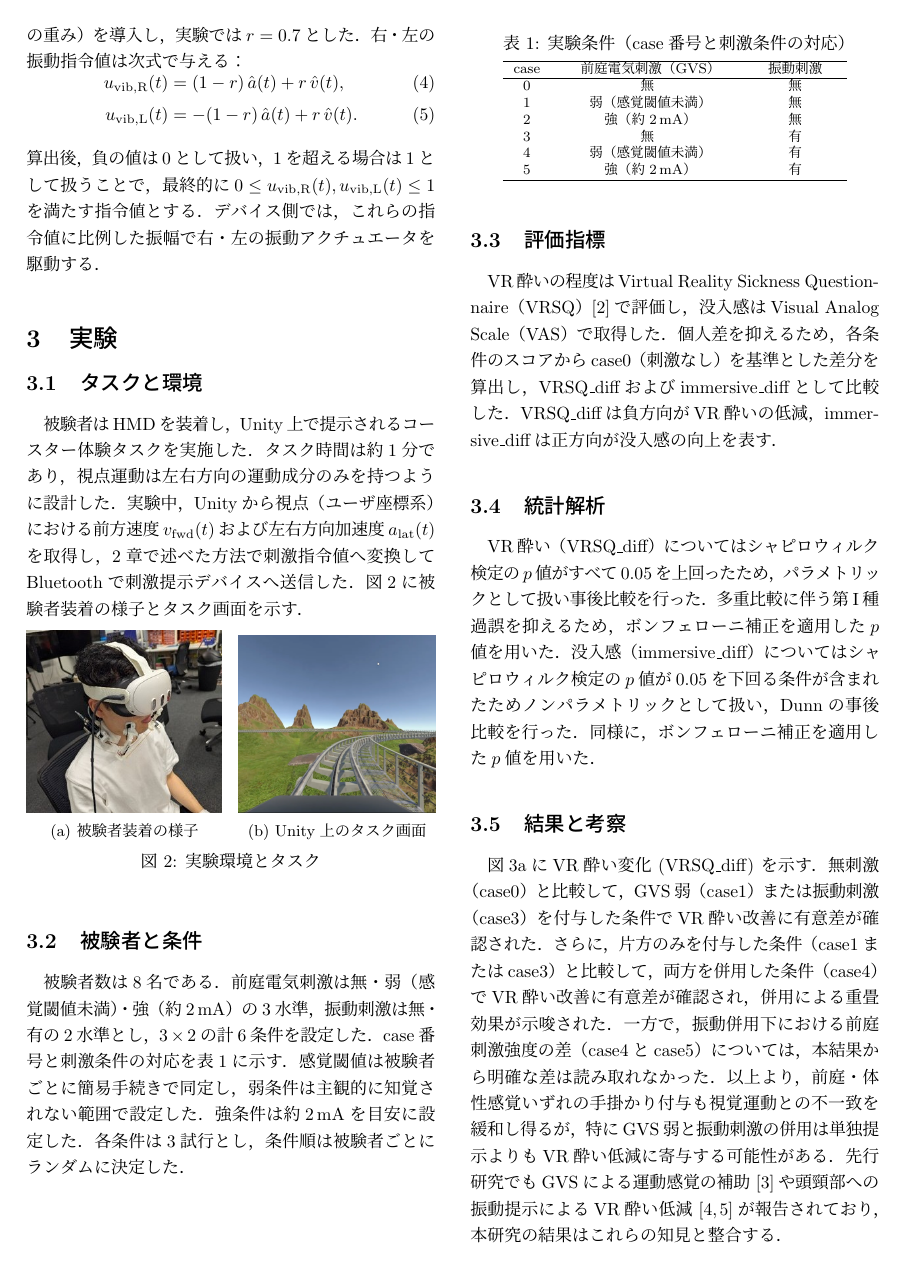
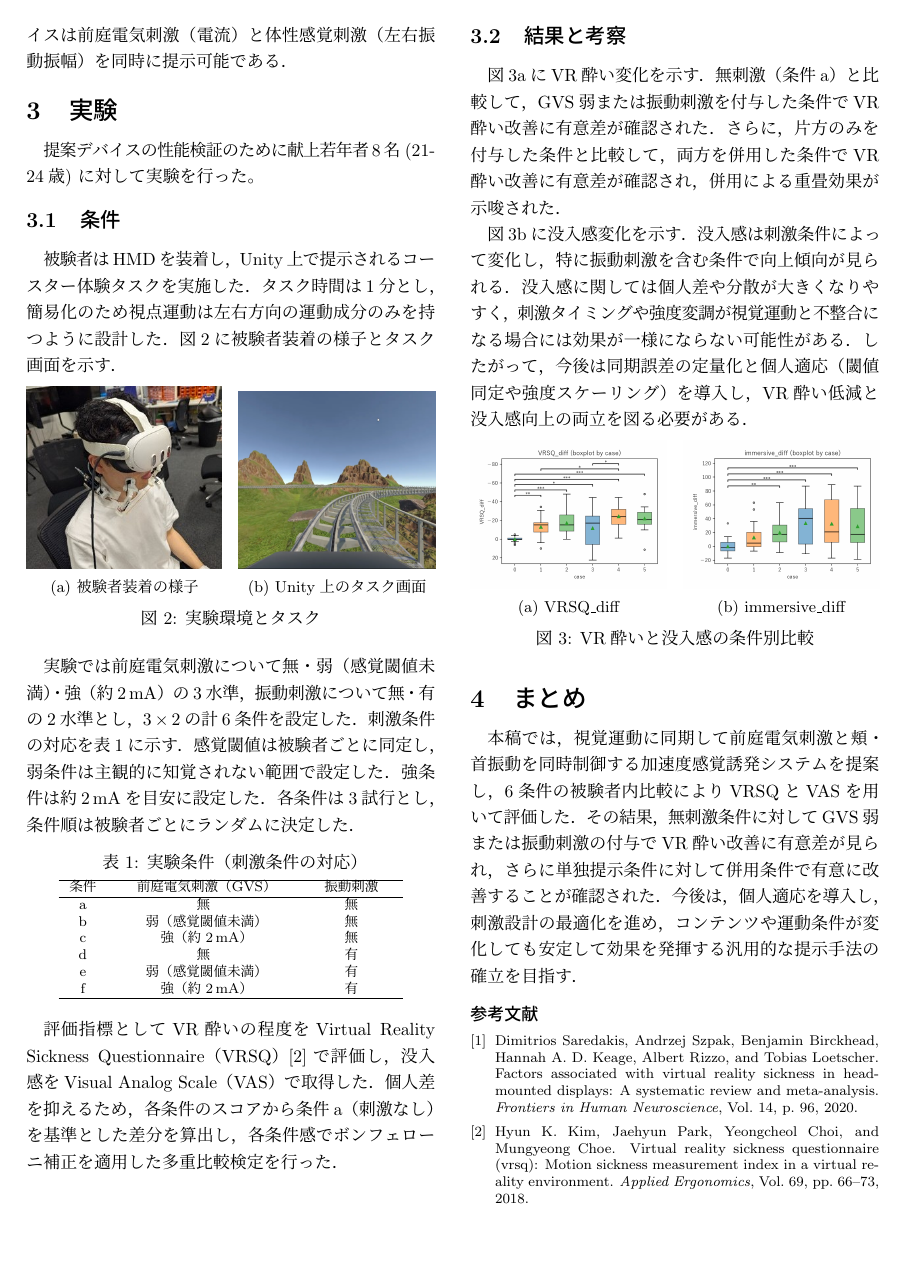
Before and after one commit to takasuka00/ipsj, a LaTeX document (src/main.tex, which reads out/ipsj.sty): page 2 of 3 before the commit and page 2 of 2 after it. Compiled offline with pLaTeX and dvipdfmx.

Commit message:
実験の図以外指摘完成

```diff
--- a/out/ipsj.sty
+++ b/out/ipsj.sty
@@ -28,7 +28,6 @@
 % output title
     \setcounter{footnote}{-1}  % no footnote symbol
     {\fontsize{16truept}{0pt}\selectfont\@titleJa\thanks{\fontsize{9truept}{0truept}\selectfont\@titleEn}}\\
-    {\fontsize{10truept}{14truept}\selectfont\@titleEn\par}%
     {\fontsize{10.5pt}{0truept}\selectfont
       \begin{center}
 % output authors
--- a/src/main.tex
+++ b/src/main.tex
@@ -71,10 +98,8 @@
         I_{\mathrm{gvs}}(t)=I_{\max}\,u_{\mathrm{gvs}}(t).
     \end{equation}
 
-    \paragraph{振動（振幅）}
-    振動は右・左それぞれの振幅指令を生成し，いずれも$0$から$1$の範囲として扱う．前方速度と左右方向加速度を混合するため，混合比$r$（速度側の重み）を導入し，実験では$r=0.7$とした．右・左の振動指令値は次式で与える：
+    振動刺激は右・左それぞれのアクチュエータの振幅量を算出する．ここで前方速度と左右方向加速度を混合するため，混合比$r$（速度側の重み）として右・左の振動制御量は次式で与える．
     \begin{align}
-        u_{\mathrm{vib,R}}(t) &= (1-r)\,\hat{a}(t) + r\,\hat{v}(t),\\
-        u_{\mathrm{vib,L}}(t) &= -(1-r)\,\hat{a}(t) + r\,\hat{v}(t).
+        u_{\mathrm{R}}(t) &= (1-r)\,\hat{a}(t) + r\,\hat{v}(t),\\
+        u_{\mathrm{L}}(t) &= -(1-r)\,\hat{a}(t) + r\,\hat{v}(t).
     \end{align}
-    算出後，負の値は$0$として扱い，$1$を超える場合は$1$として扱うことで，最終的に$0\le u_{\mathrm{vib,R}}(t),u_{\mathrm{vib,L}}(t)\le 1$を満たす指令値とする．デバイス側では，これらの指令値に比例した振幅で右・左の振動アクチュエータを駆動する．
@@ -81,8 +113,11 @@
+    GVSは一般的な定電流源の回路を用い、乳突部に貼付した電極を介して提示した．また，装置側のつまみにより設定した最大電流量を上限として，PCからの指令値に応じた電流を出力した．以上により，本デバイスは前庭電気刺激（電流）と体性感覚刺激（左右振動振幅）を同時に提示可能である．
 
 
     \section{実験}
-    \subsection{タスクと環境}
-    被験者はHMDを装着し，Unity上で提示されるコースター体験タスクを実施した．タスク時間は約1分であり，視点運動は左右方向の運動成分のみを持つように設計した．実験中，Unityから視点（ユーザ座標系）における前方速度$v_{\mathrm{fwd}}(t)$および左右方向加速度$a_{\mathrm{lat}}(t)$を取得し，2章で述べた方法で刺激指令値へ変換してBluetoothで刺激提示デバイスへ送信した．図\ref{fig:exp_task}に被験者装着の様子とタスク画面を示す．
+    提案デバイスの性能検証のために献上若年者8名 (21-24歳) に対して実験を行った。
+
+    \subsection{条件}
+    被験者はHMDを装着し，Unity上で提示されるコースター体験タスクを実施した．タスク時間は1分とし，簡易化のため視点運動は左右方向の運動成分のみを持つように設計した．図\ref{fig:exp_task}に被験者装着の様子とタスク画面を示す．
 
     \begin{figure}[H]
         \centering
@@ -103,41 +138,33 @@
         \label{fig:exp_task}
     \end{figure}
 
-    \subsection{被験者と条件}
-    被験者数は8名である．前庭電気刺激は無・弱（感覚閾値未満）・強（約$2\,\mathrm{mA}$）の3水準，振動刺激は無・有の2水準とし，$3\times2$の計6条件を設定した．case番号と刺激条件の対応を表\ref{tab:conditions}に示す．感覚閾値は被験者ごとに簡易手続きで同定し，弱条件は主観的に知覚されない範囲で設定した．強条件は約$2\,\mathrm{mA}$を目安に設定した．各条件は3試行とし，条件順は被験者ごとにランダムに決定した．
+    実験では前庭電気刺激について無・弱（感覚閾値未満）・強（約$2\,\mathrm{mA}$）の3水準，振動刺激について無・有の2水準とし，$3\times2$の計6条件を設定した．刺激条件の対応を表\ref{tab:conditions}に示す．感覚閾値は被験者ごとに同定し，弱条件は主観的に知覚されない範囲で設定した．強条件は約$2\,\mathrm{mA}$を目安に設定した．各条件は3試行とし，条件順は被験者ごとにランダムに決定した．
 
     \begin{table}[H]
         \centering
         \footnotesize
-        \caption{実験条件（case番号と刺激条件の対応）}
+        \caption{実験条件（刺激条件の対応）}
         \label{tab:conditions}
         \begin{tabular}{c>{\centering\arraybackslash}m{0.42\columnwidth}>{\centering\arraybackslash}m{0.20\columnwidth}}
             \hline
-            case & 前庭電気刺激（GVS） & 振動刺激 \\
+            条件 & 前庭電気刺激（GVS）          & 振動刺激 \\
             \hline
-            0 & 無 & 無 \\
-            1 & 弱（感覚閾値未満） & 無 \\
-            2 & 強（約$2\,\mathrm{mA}$） & 無 \\
-            3 & 無 & 有 \\
-            4 & 弱（感覚閾値未満） & 有 \\
-            5 & 強（約$2\,\mathrm{mA}$） & 有 \\
+            a  & 無                    & 無    \\
+            b  & 弱（感覚閾値未満）            & 無    \\
+            c  & 強（約$2\,\mathrm{mA}$） & 無    \\
+            d  & 無                    & 有    \\
+            e  & 弱（感覚閾値未満）            & 有    \\
+            f  & 強（約$2\,\mathrm{mA}$） & 有    \\
             \hline
         \end{tabular}
     \end{table}
 
-    \subsection{評価指標}
-    VR酔いの程度はVirtual Reality Sickness Questionnaire（VRSQ）\cite{Kim2018VRSQ}で評価し，没入感はVisual Analog Scale（VAS）で取得した．個人差を抑えるため，各条件のスコアからcase0（刺激なし）を基準とした差分を算出し，VRSQ\_diffおよびimmersive\_diffとして比較した．VRSQ\_diffは負方向がVR酔いの低減，immersive\_diffは正方向が没入感の向上を表す．
-
-    \subsection{統計解析}
-    VR酔い（VRSQ\_diff）についてはシャピロウィルク検定の$p$値がすべて0.05を上回ったため，パラメトリックとして扱い事後比較を行った．多重比較に伴う第I種過誤を抑えるため，ボンフェローニ補正を適用した$p$値を用いた．没入感（immersive\_diff）についてはシャピロウィルク検定の$p$値が0.05を下回る条件が含まれたためノンパラメトリックとして扱い，Dunnの事後比較を行った．同様に，ボンフェローニ補正を適用した$p$値を用いた．
-
-
-
+    評価指標としてVR酔いの程度をVirtual Reality Sickness Questionnaire（VRSQ）\cite{Kim2018VRSQ}で評価し，没入感をVisual Analog Scale（VAS）で取得した．個人差を抑えるため，各条件のスコアから条件a（刺激なし）を基準とした差分を算出し，各条件感でボンフェローニ補正を適用した多重比較検定を行った．
 
     \subsection{結果と考察}
-    図\ref{fig:vrsq}にVR酔い変化 (VRSQ\_diff) を示す．無刺激（case0）と比較して，GVS弱（case1）または振動刺激（case3）を付与した条件でVR酔い改善に有意差が確認された．さらに，片方のみを付与した条件（case1またはcase3）と比較して，両方を併用した条件（case4）でVR酔い改善に有意差が確認され，併用による重畳効果が示唆された．一方で，振動併用下における前庭刺激強度の差（case4とcase5）については，本結果から明確な差は読み取れなかった．以上より，前庭・体性感覚いずれの手掛かり付与も視覚運動との不一致を緩和し得るが，特にGVS弱と振動刺激の併用は単独提示よりもVR酔い低減に寄与する可能性がある．先行研究でもGVSによる運動感覚の補助\cite{Sra2019ProprioGVS}や頭頸部への振動提示によるVR酔い低減\cite{Peng2020WalkingVibe,Song2025NeckVRrr}が報告されており，本研究の結果はこれらの知見と整合する．
+    図\ref{fig:vrsq}にVR酔い変化を示す．無刺激（条件a）と比較して，GVS弱または振動刺激を付与した条件でVR酔い改善に有意差が確認された．さらに，片方のみを付与した条件と比較して，両方を併用した条件でVR酔い改善に有意差が確認され，併用による重畳効果が示唆された．
 
-    図\ref{fig:imm}に没入感変化 (immersive\_diff) を示す．没入感は刺激条件によって変化し，特に振動刺激を含む条件で向上傾向が見られる．ただし，没入感は一部条件で正規性を満たさなかったため，ノンパラメトリックに事後比較（Dunn）を行い，ボンフェローニ補正後の$p$値で判断した．没入感に関しては個人差や分散が大きくなりやすく，刺激タイミングや強度変調が視覚運動と不整合になる場合には効果が一様にならない可能性がある．したがって，今後は同期誤差の定量化と個人適応（閾値同定や強度スケーリング）を導入し，VR酔い低減と没入感向上の両立を図る必要がある．
+    図\ref{fig:imm}に没入感変化を示す．没入感は刺激条件によって変化し，特に振動刺激を含む条件で向上傾向が見られる．没入感に関しては個人差や分散が大きくなりやすく，刺激タイミングや強度変調が視覚運動と不整合になる場合には効果が一様にならない可能性がある．したがって，今後は同期誤差の定量化と個人適応（閾値同定や強度スケーリング）を導入し，VR酔い低減と没入感向上の両立を図る必要がある．
 
     \begin{figure}[H]
         \centering
@@ -158,8 +185,10 @@
         \label{fig:results}
     \end{figure}
 
+
     \section{まとめ}
-    視覚運動（速度・加速度）に同期して前庭電気刺激と頬・首振動を同時制御する加速度感覚誘発システムを提案し，6条件の被験者内比較によりVRSQとVASを用いて評価した．その結果，無刺激条件に対してGVS弱または振動刺激の付与でVR酔い改善に有意差が見られ，さらに単独提示条件に対して併用条件で有意に改善することが確認された．今後は，同期誤差の定量化と個人適応を導入し，刺激設計の最適化を進める．
+    本稿では，視覚運動に同期して前庭電気刺激と頬・首振動を同時制御する加速度感覚誘発システムを提案し，6条件の被験者内比較によりVRSQとVASを用いて評価した．その結果，無刺激条件に対してGVS弱または振動刺激の付与でVR酔い改善に有意差が見られ，さらに単独提示条件に対して併用条件で有意に改善することが確認された．今後は，個人適応を導入し，刺激設計の最適化を進め，コンテンツや運動条件が変化しても安定して効果を発揮する汎用的な提示手法の確立を目指す．
+
 
     % 参考文献の見出しを調整
     \makeatletter
```
Also changed, not shown: out/main.bbl, src/ipsj.sty (indentation only), src/pictures/overview.png (added), src/pictures/system_real.jpg, src/main.tex (48 more changed lines), 6 other files.
